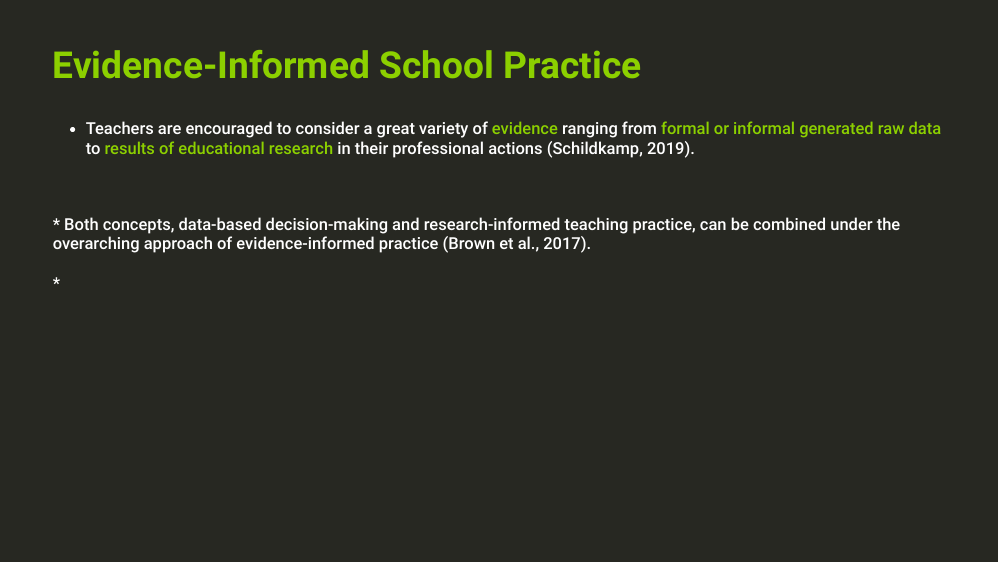
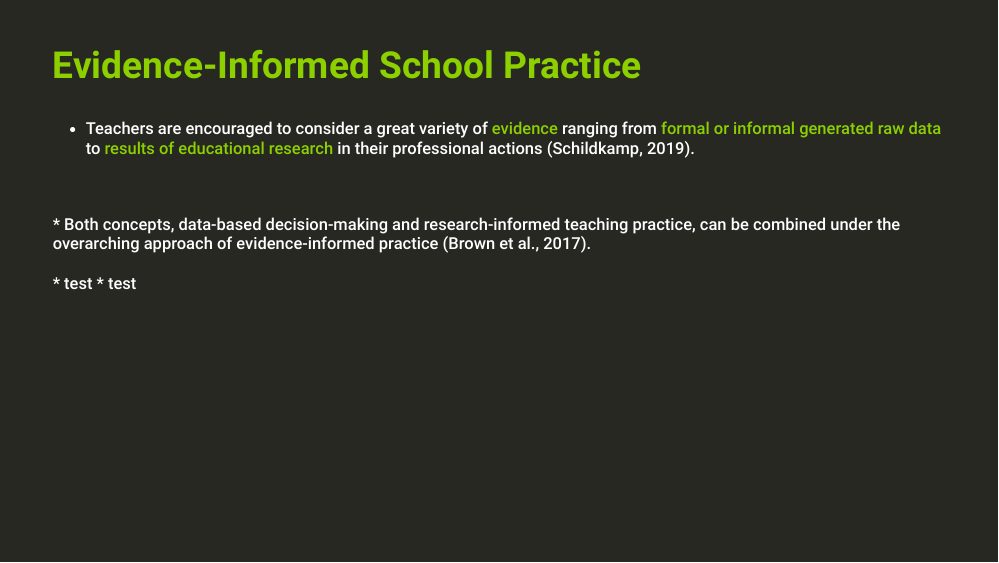
Before and after one commit to kirstinschmidt/EARLI_SIG18_2022, an R Markdown document (22_EARLI_SIG18_presentation_Kristina.Rmd): page 4 of 22. Rendered offline with R 4.5, knitr and Pandoc, with nearby package versions; the slides are laid out offline by our stand-in for remark.js, each with all of its steps uncovered, in fonts that may differ from those the slides ask for, and without slide numbers, shadows or browser add-ons; colours and fonts come from the style sheet that the author committed, because xaringanthemer is not installed; some code elsewhere in the file could not run offline.

Commit message:
test Kristina

```diff
--- a/22_EARLI_SIG18_presentation_Kristina.Rmd
+++ b/22_EARLI_SIG18_presentation_Kristina.Rmd
@@ -160,7 +160,8 @@ class: inverse, center, middle
 * Both concepts, data-based decision-making and research-informed teaching practice, can be combined under the overarching approach of evidence-informed practice (Brown et al., 2017).
 <br>
 <br>
-*
+* test
+* test
 
 ---
 class: inverse, center, middle
```
